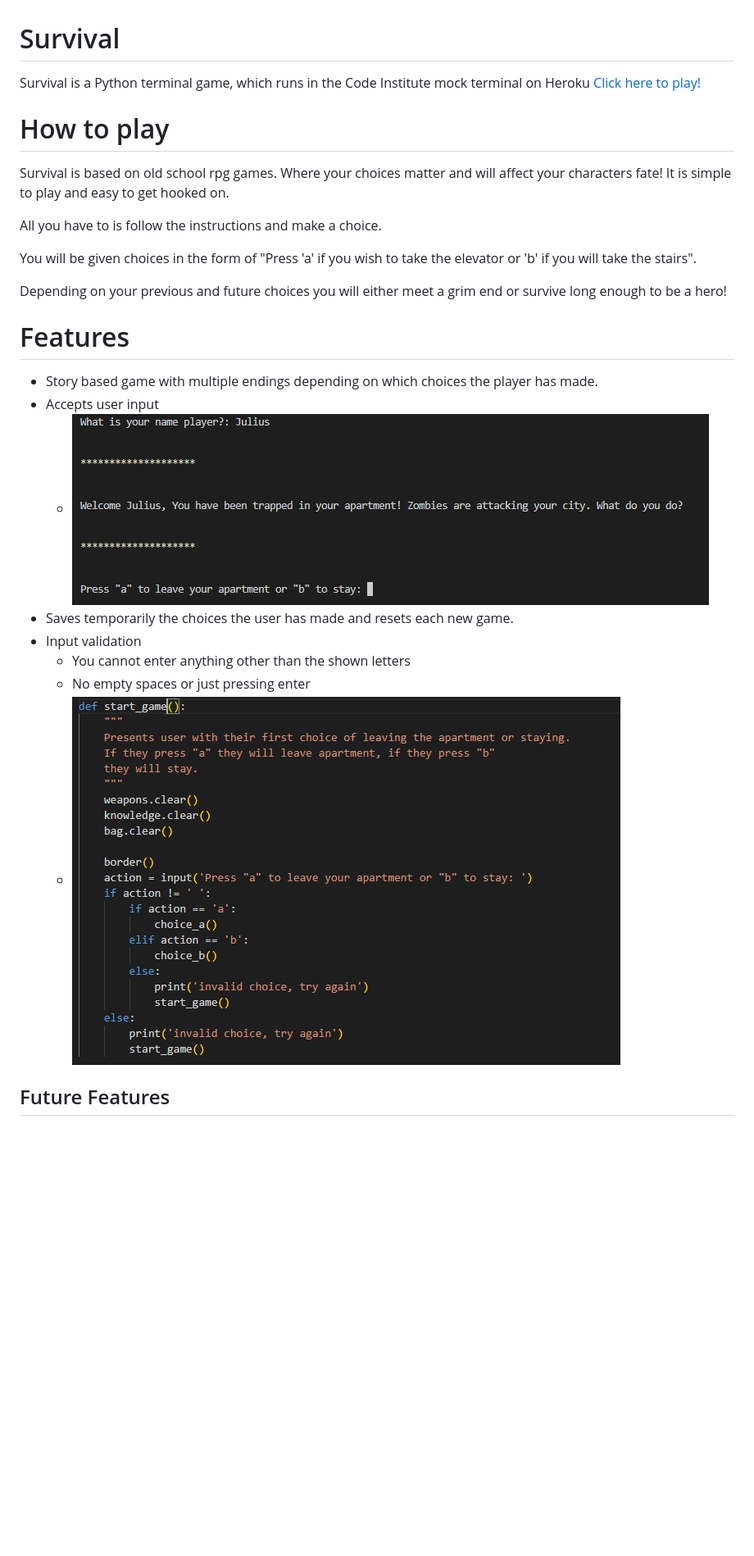
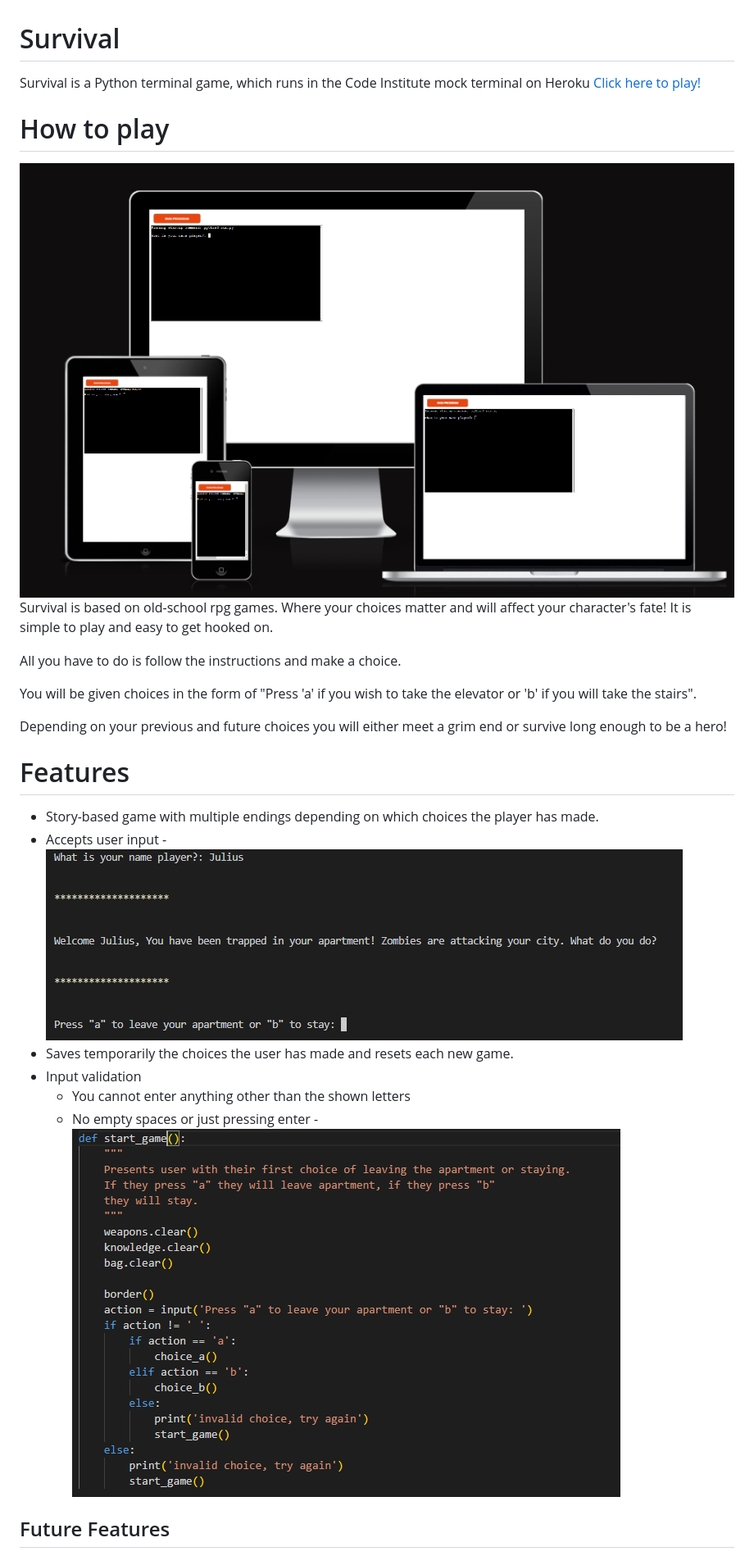
Before and after one commit to Julius-88/survival, a Markdown page: README.md, the part around the change printed below. Shown: that part at 82% size. Drawn GitHub-style; pictures changed too: documentation/game-preview.PNG (added); blank space fills up the shorter version.

Commit message:
Add readme.md and clean the code

```diff
--- a/README.md
+++ b/README.md
@@ -4,21 +5,22 @@ Survival is a Python terminal game, which runs in the Code Institute mock termin
 # How to play
-
-Survival is based on old school rpg games. Where your choices matter and will affect your characters fate!
+![Game Preview](./documentation/game-preview.PNG)
+Survival is based on old-school rpg games. Where your choices matter and will affect your character's fate!
 It is simple to play and easy to get hooked on.
 
-All you have to is follow the instructions and make a choice.
+All you have to do is follow the instructions and make a choice.
 
 You will be given choices in the form of "Press 'a' if you wish to take the elevator or 'b' if you will take the stairs".
 
 Depending on your previous and future choices you will either meet a grim end or survive long enough to be a hero!
 
 # Features
-- Story based game with multiple endings depending on which choices the player has made.
+- Story-based game with multiple endings depending on which choices the player has made.
 - Accepts user input
-  - ![Gameplay](./documentation/gameplay.PNG)
+  -![Gameplay](./documentation/gameplay.PNG)
 - Saves temporarily the choices the user has made and resets each new game.
 - Input validation
   - You cannot enter anything other than the shown letters
   - No empty spaces or just pressing enter
-  - ![New Game](./documentation/start-game.PNG)
+  -![New Game](./documentation/start-game.PNG)
+
 ## Future Features
```
Also changed, not shown: other parts of README.md (+23 -5 lines), 1 other file.
